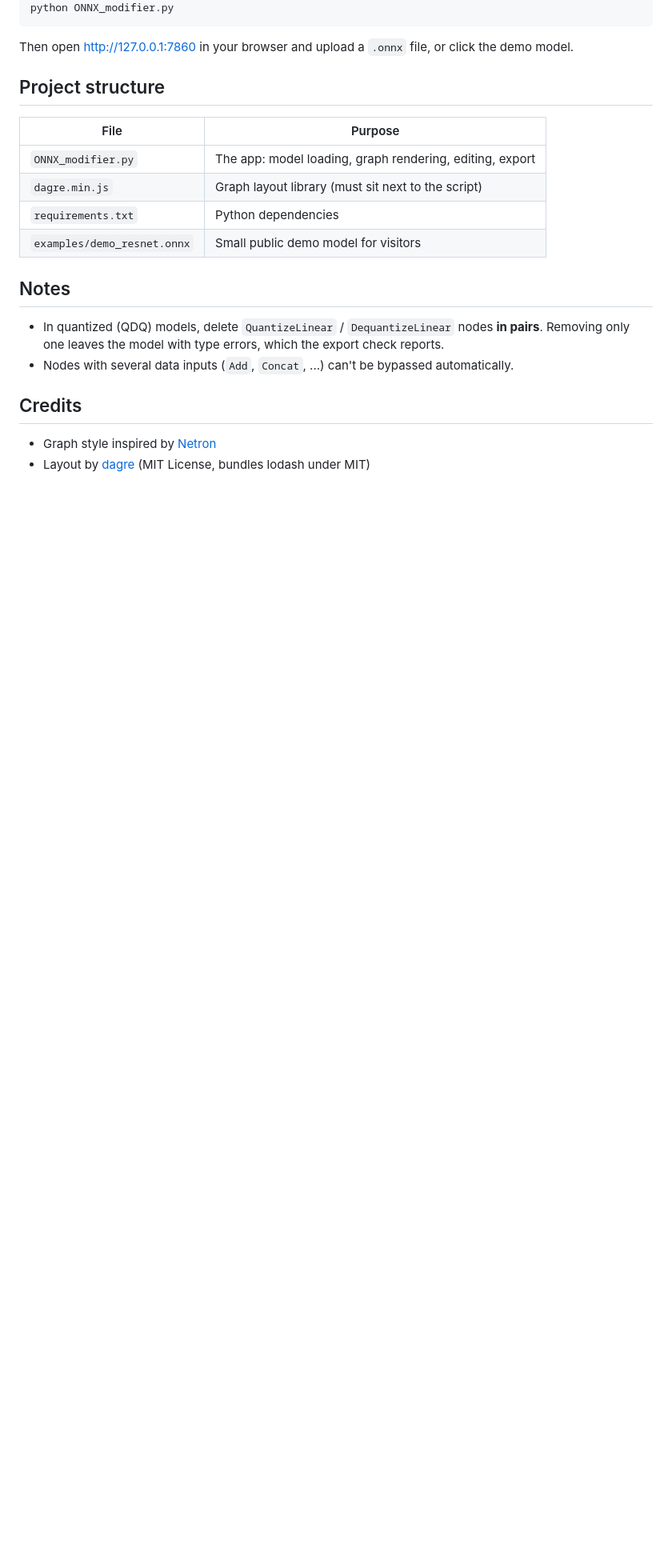
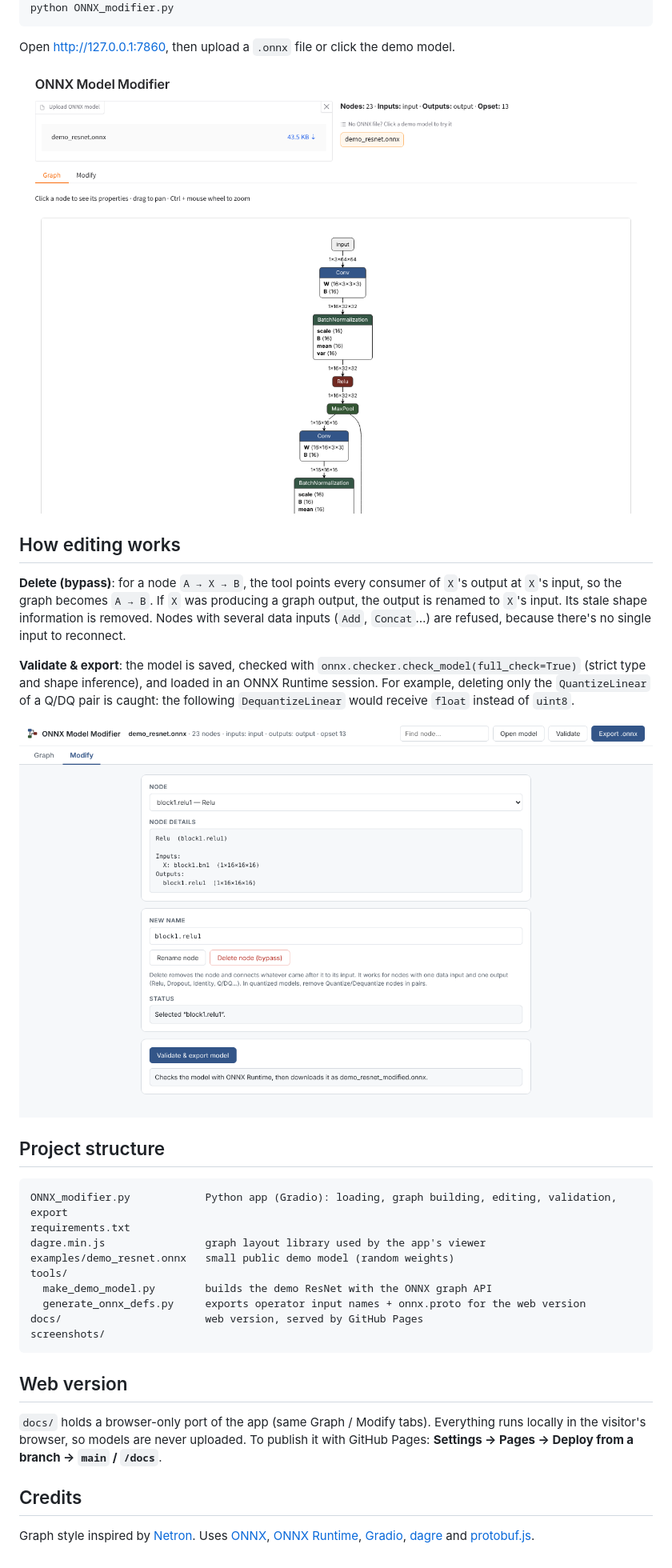
Before and after one commit to pavani2493-dot/ONNX-model-modifier, a Markdown page: README.md, the part around one of its changes. Shown at 80% size. GitHub-like rendering; pictures changed too: screenshots/python-app.png (added), screenshots/web-modify.png (added); blank space fills up the shorter version.

````diff
--- a/README.md
+++ b/README.md
@@ -45,23 +39,36 @@ pip install -r requirements.txt
 python ONNX_modifier.py
 ```
 
-Then open http://127.0.0.1:7860 in your browser and upload a `.onnx` file, or click the demo model.
+Open http://127.0.0.1:7860, then upload a `.onnx` file or click the demo model.
+
+![Python / Gradio app](screenshots/python-app.png)
+
+## How editing works
+
+**Delete (bypass)**: for a node `A → X → B`, the tool points every consumer of `X`'s output at `X`'s input, so the graph becomes `A → B`. If `X` was producing a graph output, the output is renamed to `X`'s input. Its stale shape information is removed. Nodes with several data inputs (`Add`, `Concat`…) are refused, because there's no single input to reconnect.
+
+**Validate & export**: the model is saved, checked with `onnx.checker.check_model(full_check=True)` (strict type and shape inference), and loaded in an ONNX Runtime session. For example, deleting only the `QuantizeLinear` of a Q/DQ pair is caught: the following `DequantizeLinear` would receive `float` instead of `uint8`.
+
+![Modify tab](screenshots/web-modify.png)
 
 ## Project structure
 
-| File | Purpose |
-|---|---|
-| `ONNX_modifier.py` | The app: model loading, graph rendering, editing, export |
-| `dagre.min.js` | Graph layout library (must sit next to the script) |
-| `requirements.txt` | Python dependencies |
-| `examples/demo_resnet.onnx` | Small public demo model for visitors |
+```
+ONNX_modifier.py            Python app (Gradio): loading, graph building, editing, validation, export
+requirements.txt
+dagre.min.js                graph layout library used by the app's viewer
+examples/demo_resnet.onnx   small public demo model (random weights)
+tools/
+  make_demo_model.py        builds the demo ResNet with the ONNX graph API
+  generate_onnx_defs.py     exports operator input names + onnx.proto for the web version
+docs/                       web version, served by GitHub Pages
+screenshots/
+```
 
-## Notes
+## Web version
 
-- In quantized (QDQ) models, delete `QuantizeLinear` / `DequantizeLinear` nodes **in pairs**. Removing only one leaves the model with type errors, which the export check reports.
-- Nodes with several data inputs (`Add`, `Concat`, ...) can't be bypassed automatically.
+`docs/` holds a browser-only port of the app (same Graph / Modify tabs). Everything runs locally in the visitor's browser, so models are never uploaded. To publish it with GitHub Pages: **Settings → Pages → Deploy from a branch → `main` / `/docs`**.
 
 ## Credits
 
-- Graph style inspired by [Netron](https://github.com/lutzroeder/netron)
-- Layout by [dagre](https://github.com/dagrejs/dagre) (MIT License, bundles lodash under MIT)
+Graph style inspired by [Netron](https://github.com/lutzroeder/netron). Uses [ONNX](https://github.com/onnx/onnx), [ONNX Runtime](https://github.com/microsoft/onnxruntime), [Gradio](https://github.com/gradio-app/gradio), [dagre](https://github.com/dagrejs/dagre) and [protobuf.js](https://github.com/protobufjs/protobuf.js).
````
Also changed, not shown: other parts of README.md (+27 -33 lines), screenshots/web-graph.png (added), 13 other files.
